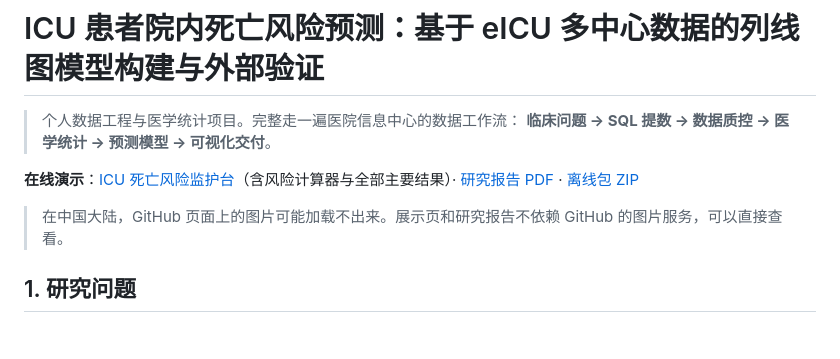
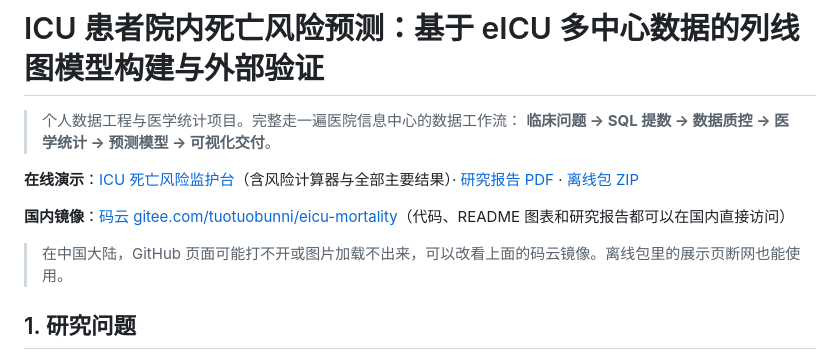
Before and after one commit to tuotuonb/eicu-mortality, a Markdown page: README.md, the part around one of its changes. Drawn GitHub-style; blank space fills up the shorter version.

Commit message:
README 增加码云国内镜像入口，报告与离线包改为相对链接

```diff
--- a/README.md
+++ b/README.md
@@ -9,5 +9,7 @@
 
-> 在中国大陆，GitHub 页面上的图片可能加载不出来。展示页和研究报告不依赖 GitHub 的图片服务，可以直接查看。
+**国内镜像**：[码云 gitee.com/tuotuobunni/eicu-mortality](https://gitee.com/tuotuobunni/eicu-mortality)（代码、README 图表和研究报告都可以在国内直接访问）
+
+> 在中国大陆，GitHub 页面可能打不开或图片加载不出来，可以改看上面的码云镜像。离线包里的展示页断网也能使用。
 
 ## 1. 研究问题
 
```
Also changed, not shown: other parts of README.md (+2 -2 lines).
